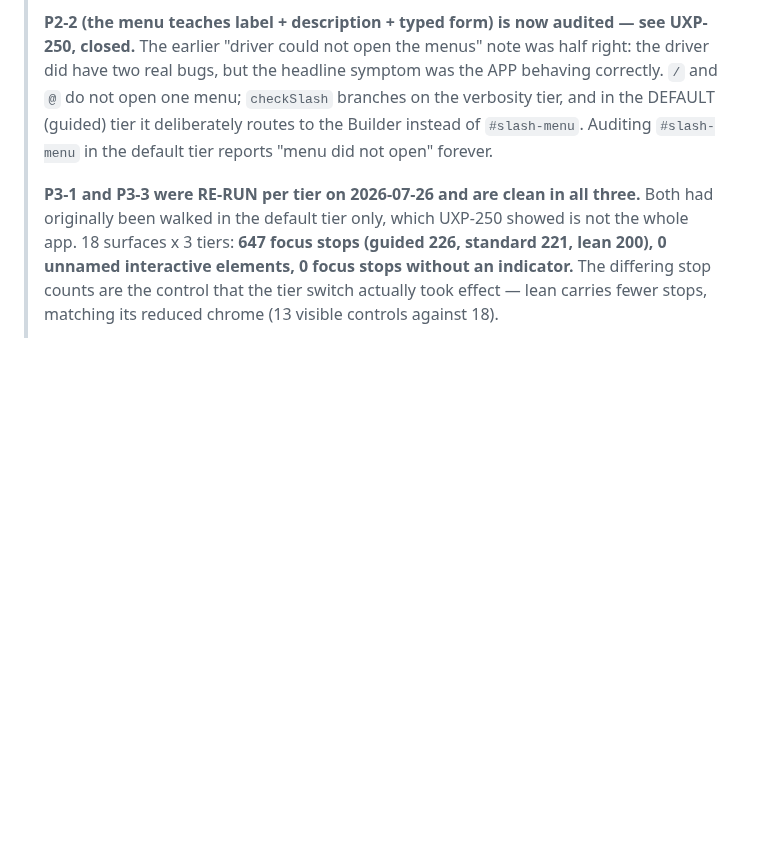
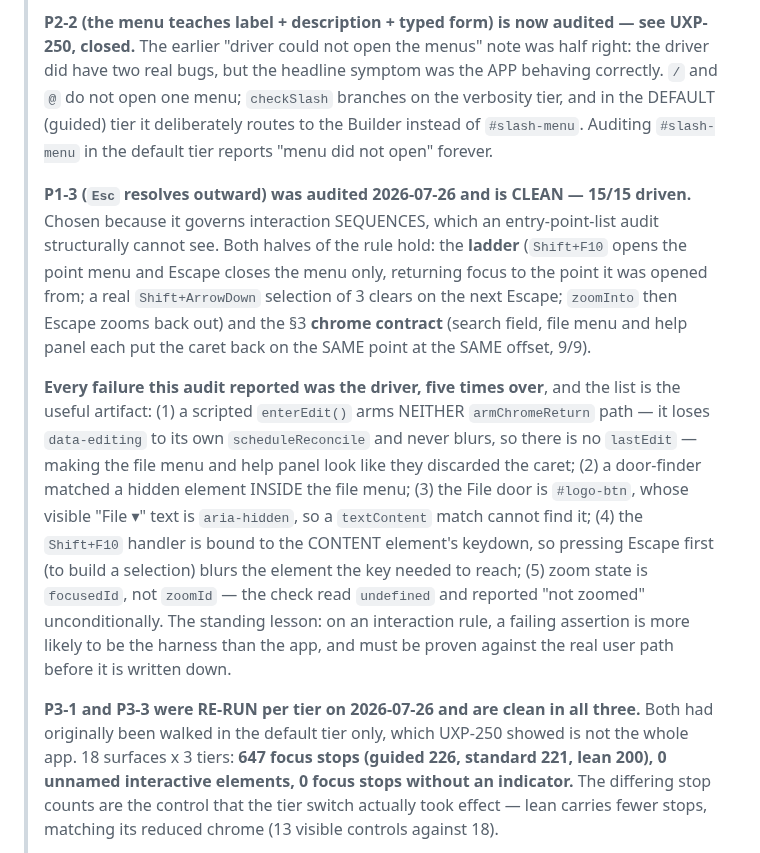
Before and after one commit to zntznt/pointliner, a Markdown page: guidance/ux-remediation.md, the part around the change. Drawn GitHub-style; blank space fills up the shorter version.

Commit message:
audited P1-3 (Esc resolves outward): clean, 15/15 driven
chosen because it governs interaction SEQUENCES, which an entry-point-list audit structurally
cannot see -- the same blind spot that hid #slash-menu from the P3-1/P3-3 re-run. nothing filed,
because nothing is wrong.

both halves of the rule hold. the ladder: Shift+F10 opens the point menu, Escape closes the menu
only and returns focus to the point it was opened from, a real Shift+ArrowDown selection of 3
clears on the next Escape, and zoomInto followed by Escape zooms back out. the section 3 chrome
contract: the search field, the file menu and the help panel each put the caret back on the SAME
point at the SAME offset, 9 of 9.

every failure this audit reported was the driver, five times over, and the list is the useful
artifact. a scripted enterEdit() arms NEITHER armChromeReturn path, because it loses data-editing
to its own scheduleReconcile and never blurs so there is no lastEdit -- which made the file menu
and help panel look like they threw the caret away. a door-finder matched a hidden element inside
the file menu. the File door is #logo-btn, whose visible "File" cue is aria-hidden, so a textContent
match cannot find it. the Shift+F10 handler is bound to the content element's keydown, so pressing
Escape first to build a selection blurred the very element the key had to reach. and zoom state is
focusedId rather than zoomId, so the check read undefined and reported "not zoomed" every time.

the standing lesson, now recorded in the register: on an interaction rule a failing assertion is
more likely to be the harness than the app, and has to be proven against the real user path before
it is written down.

```diff
--- a/guidance/ux-remediation.md
+++ b/guidance/ux-remediation.md
@@ -69,6 +69,26 @@ acting (controls drift).
 > `checkSlash` branches on the verbosity tier, and in the DEFAULT (guided) tier it deliberately
 > routes to the Builder instead of `#slash-menu`. Auditing `#slash-menu` in the default tier
 > reports "menu did not open" forever.
+>
+> **P1-3 (`Esc` resolves outward) was audited 2026-07-26 and is CLEAN — 15/15 driven.** Chosen
+> because it governs interaction SEQUENCES, which an entry-point-list audit structurally cannot see.
+> Both halves of the rule hold: the **ladder** (`Shift+F10` opens the point menu and Escape closes
+> the menu only, returning focus to the point it was opened from; a real `Shift+ArrowDown` selection
+> of 3 clears on the next Escape; `zoomInto` then Escape zooms back out) and the §3 **chrome
+> contract** (search field, file menu and help panel each put the caret back on the SAME point at
+> the SAME offset, 9/9).
+>
+> **Every failure this audit reported was the driver, five times over**, and the list is the useful
+> artifact: (1) a scripted `enterEdit()` arms NEITHER `armChromeReturn` path — it loses
+> `data-editing` to its own `scheduleReconcile` and never blurs, so there is no `lastEdit` — making
+> the file menu and help panel look like they discarded the caret; (2) a door-finder matched a
+> hidden element INSIDE the file menu; (3) the File door is `#logo-btn`, whose visible "File ▾" text
+> is `aria-hidden`, so a `textContent` match cannot find it; (4) the `Shift+F10` handler is bound to
+> the CONTENT element's keydown, so pressing Escape first (to build a selection) blurs the element
+> the key needed to reach; (5) zoom state is `focusedId`, not `zoomId` — the check read `undefined`
+> and reported "not zoomed" unconditionally. The standing lesson: on an interaction rule, a failing
+> assertion is more likely to be the harness than the app, and must be proven against the real user
+> path before it is written down.
 >
 > **P3-1 and P3-3 were RE-RUN per tier on 2026-07-26 and are clean in all three.** Both had
 > originally been walked in the default tier only, which UXP-250 showed is not the whole app.
```
